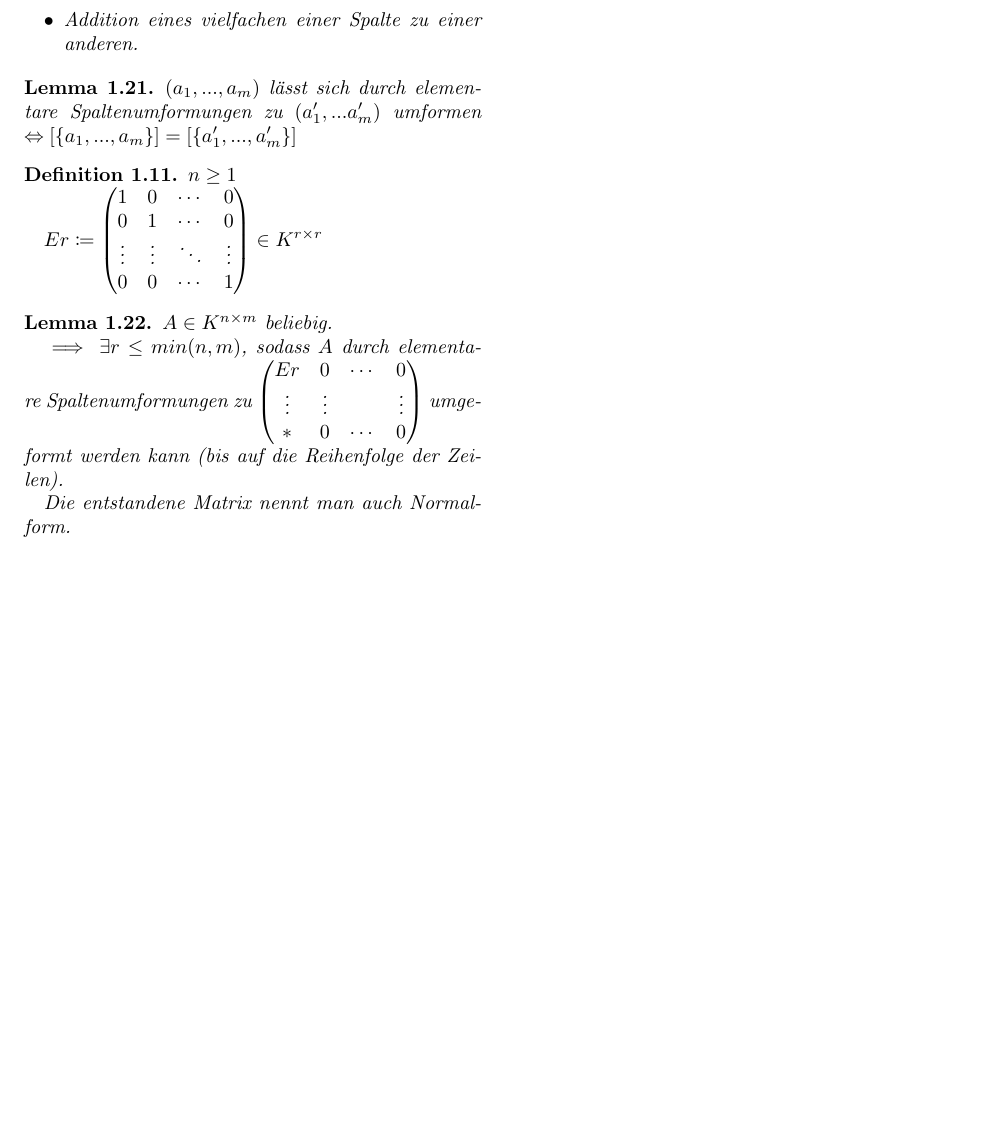
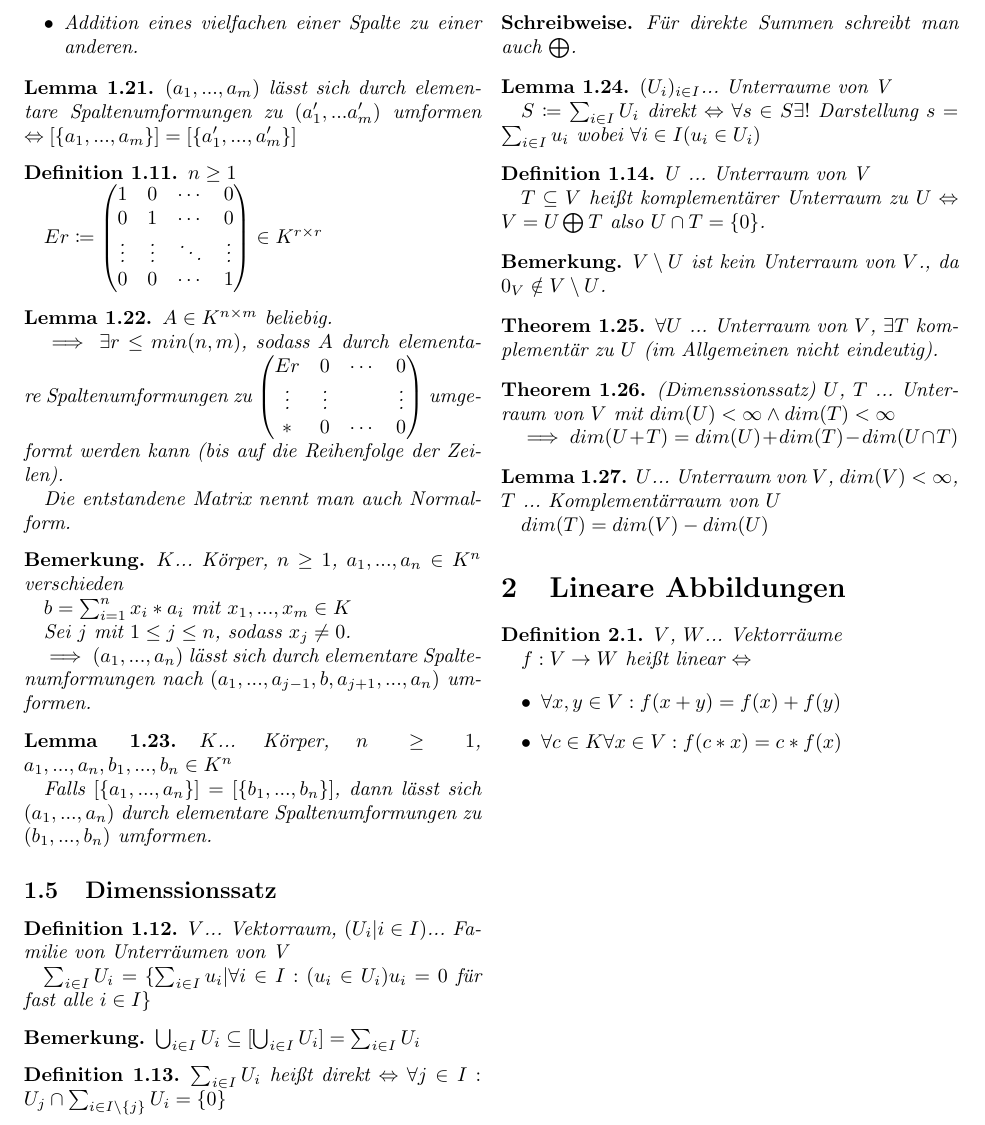
Before and after one commit to idahoenigmann/tech_math_sem1, a LaTeX document (linag/zusammenfassung/zusammenfassung_heft_2_linag.tex): part of page 3 of 3, cut so that both start at the same text, the shorter picture padded with empty space. Compiled offline with pdfLaTeX.

Commit message:
add part of linag zusammenfassung heft 2

```diff
--- a/linag/zusammenfassung/zusammenfassung_heft_2_linag.tex
+++ b/linag/zusammenfassung/zusammenfassung_heft_2_linag.tex
@@ -286,4 +286,86 @@
 
 	Die entstandene Matrix nennt man auch Normalform.
 \end{lemma}
+
+\begin{remark}
+	$K$... Körper, $n\geq 1$, $a_1,...,a_n \in K^n$ verschieden
+
+	$b=\sum_{i=1}^{n}x_i*a_i$ mit $x_1,...,x_m \in K$
+
+	Sei $j$ mit $1 \leq j \leq n$, sodass $x_j \neq 0$.
+
+	$\implies (a_1,...,a_n)$ lässt sich durch elementare Spaltenumformungen nach $(a_1,...,a_{j-1},b,a_{j+1},...,a_n)$ umformen.
+\end{remark}
+
+\begin{lemma}
+	$K$... Körper, $n\geq 1$, $a_1,...,a_n,b_1,...,b_n \in K^n$
+
+	Falls $[\{a_1,...,a_n\}] = [\{b_1,...,b_n\}]$, dann lässt sich $(a_1,...,a_n)$ durch elementare Spaltenumformungen zu $(b_1,...,b_n)$ umformen.
+\end{lemma}
+
+\subsection{Dimenssionssatz}
+
+\begin{definition}
+	$V$... Vektorraum, $(U_i|i \in I)$... Familie von Unterräumen von V
+
+	$\sum_{i \in I}U_i=\{\sum_{i \in I}u_i|\forall i\in I: (u_i \in U_i) u_i=0$ für fast alle $i \in I\}$
+\end{definition}
+
+\begin{remark}
+	$\bigcup_{i\in I}U_i \subseteq [\bigcup_{i\in I}U_i]=\sum_{i \in I}U_i$
+\end{remark}
+
+\begin{definition}
+	$\sum_{i \in I}U_i$ heißt direkt $\logeq \forall j \in I : U_j \cap \sum_{i \in I \setminus \{j\}}U_i = \{0\}$
+\end{definition}
+
+\begin{schreibweise}
+	Für direkte Summen schreibt man auch $\bigoplus$.
+\end{schreibweise}
+
+\begin{lemma}
+	$(U_i)_{i \in I}$... Unterraume von V
+
+	$S\coloneqq \sum_{i \in I}U_i$ direkt $\logeq \forall s \in S \exists!$ Darstellung $s=\sum_{i \in I}u_i$ wobei $\forall i \in I(u_i \in U_i)$
+\end{lemma}
+
+\begin{definition}
+	$U$ ... Unterraum von V
+
+	$T \subseteq V$ heißt komplementärer Unterraum zu $U \logeq V = U \bigoplus T$ also $U \cap T = \{0\}$.
+\end{definition}
+
+\begin{remark}
+	$V\setminus U$ ist kein Unterraum von $V$., da $0_V \notin V \setminus U$.
+\end{remark}
+
+\begin{theorem}
+	$\forall U$ ... Unterraum von $V$, $\exists T$ komplementär zu $U$ (im Allgemeinen nicht eindeutig).
+\end{theorem}
+
+\begin{theorem}(Dimenssionssatz)
+	$U$, $T$ ... Unterraum von $V$ mit $dim(U) < \infty \land dim(T) < \infty$
+
+	$\implies dim(U+T)=dim(U)+dim(T)-dim(U\cap T)$
+\end{theorem}
+
+\begin{lemma}
+	$U$... Unterraum von $V$, $dim(V) < \infty$, $T$ ... Komplementärraum von $U$
+
+	$dim(T)=dim(V)-dim(U)$
+\end{lemma}
+
+\section{Lineare Abbildungen}
+
+\begin{definition}
+	$V$, $W$... Vektorräume
+
+	$f:V\rightarrow W$ heißt linear $\logeq$
+
+	\begin{itemize}
+		\item $\forall x,y \in V : f(x+y)=f(x)+f(y)$
+		\item $\forall c \in K \forall x \in V : f(c*x)=c*f(x)$
+	\end{itemize}
+\end{definition}
+
 \end{document}
```
Also changed, not shown: linag/zusammenfassung/zusammenfassung_heft_2_linag.pdf.
